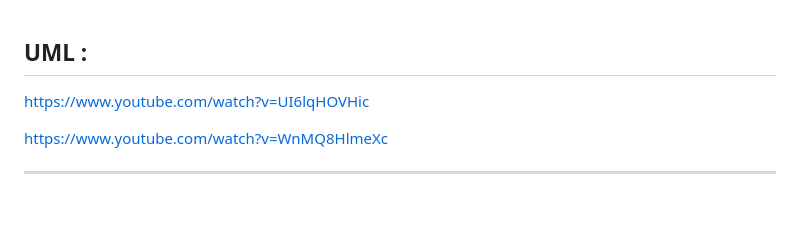
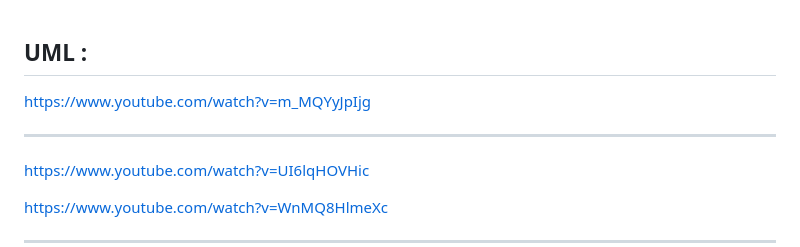
Before and after one commit to boudjelaba/SNIR-2, a Markdown page: README.md, the part around the change. Rendered like a GitHub page; blank space fills up the shorter version.

```diff
--- a/README.md
+++ b/README.md
@@ -1,4 +1,8 @@
 ## UML :
+
+https://www.youtube.com/watch?v=m_MQYyJpIjg
+
+---
 
 https://www.youtube.com/watch?v=UI6lqHOVHic
 
```
